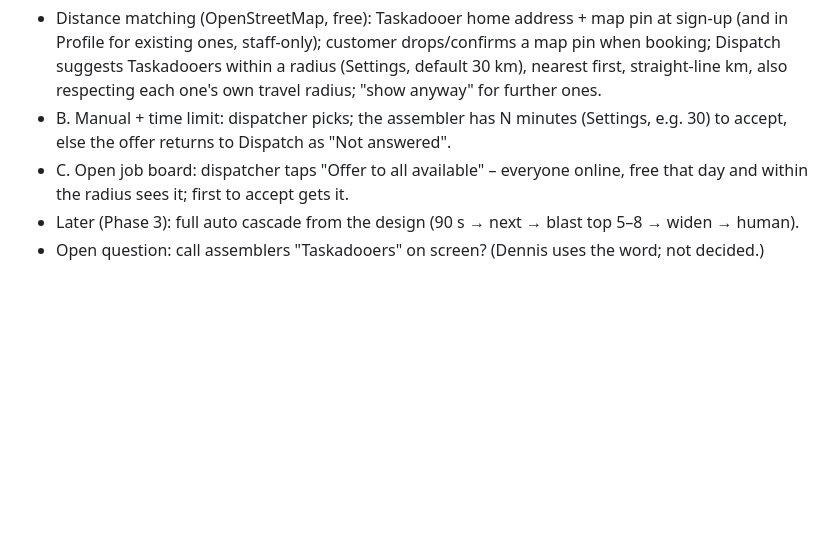
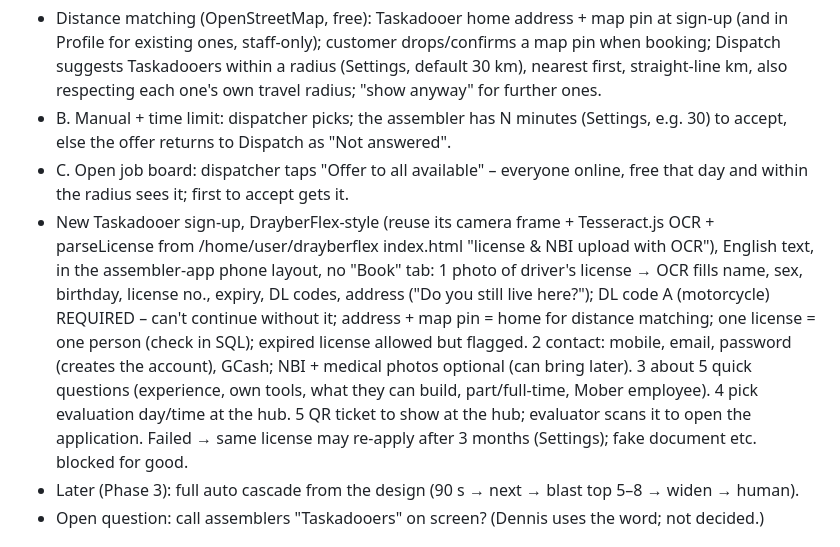
Before and after one commit to thegreenzilla/taskadoo, a Markdown page: CLAUDE.md, the part around the change. Drawn GitHub-style; blank space fills up the shorter version.

Commit message:
Notes: agreed new Taskadooer sign-up (license photo + OCR, 5 steps, QR ticket) – not built yet
Co-Authored-By: Claude Opus 5.5 <noreply@anthropic.com>
Claude-Session: https://claude.ai/code/session_01EyBYp4gHFBPjG397k4wE9i

```diff
--- a/CLAUDE.md
+++ b/CLAUDE.md
@@ -93,6 +93,15 @@ Owner: Dennis (non-technical). Explain changes in plain language, one step at a
   Dispatch as "Not answered".
 - C. Open job board: dispatcher taps "Offer to all available" – everyone online, free that day and within the radius sees it;
   first to accept gets it.
+- New Taskadooer sign-up, DrayberFlex-style (reuse its camera frame + Tesseract.js OCR + parseLicense from
+  /home/user/drayberflex index.html "license & NBI upload with OCR"), English text, in the assembler-app phone layout, no "Book" tab:
+  1 photo of driver's license → OCR fills name, sex, birthday, license no., expiry, DL codes, address ("Do you still live here?");
+     DL code A (motorcycle) REQUIRED – can't continue without it; address + map pin = home for distance matching;
+     one license = one person (check in SQL); expired license allowed but flagged.
+  2 contact: mobile, email, password (creates the account), GCash; NBI + medical photos optional (can bring later).
+  3 about 5 quick questions (experience, own tools, what they can build, part/full-time, Mober employee).
+  4 pick evaluation day/time at the hub. 5 QR ticket to show at the hub; evaluator scans it to open the application.
+  Failed → same license may re-apply after 3 months (Settings); fake document etc. blocked for good.
 - Later (Phase 3): full auto cascade from the design (90 s → next → blast top 5–8 → widen → human).
 - Open question: call assemblers "Taskadooers" on screen? (Dennis uses the word; not decided.)
 
```
